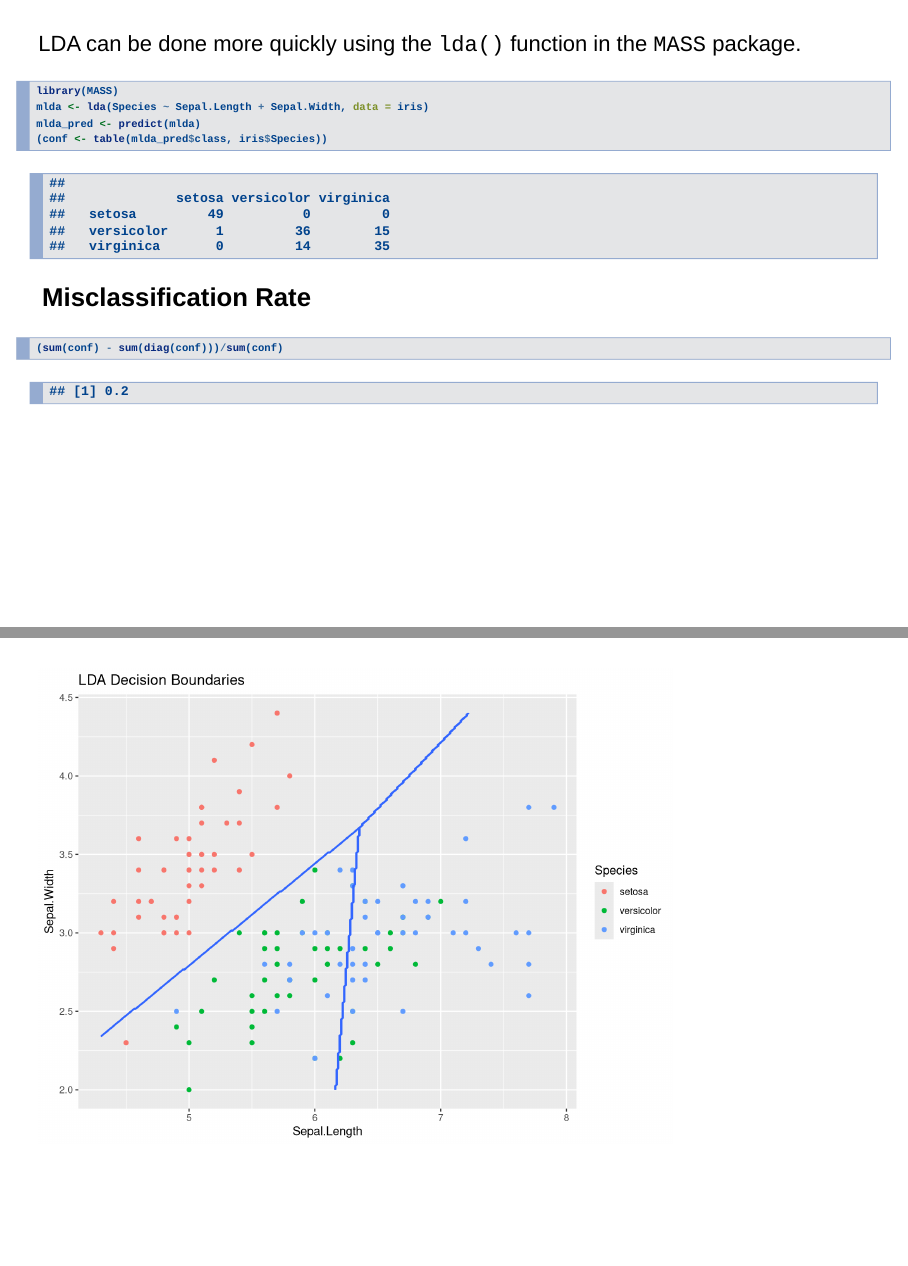
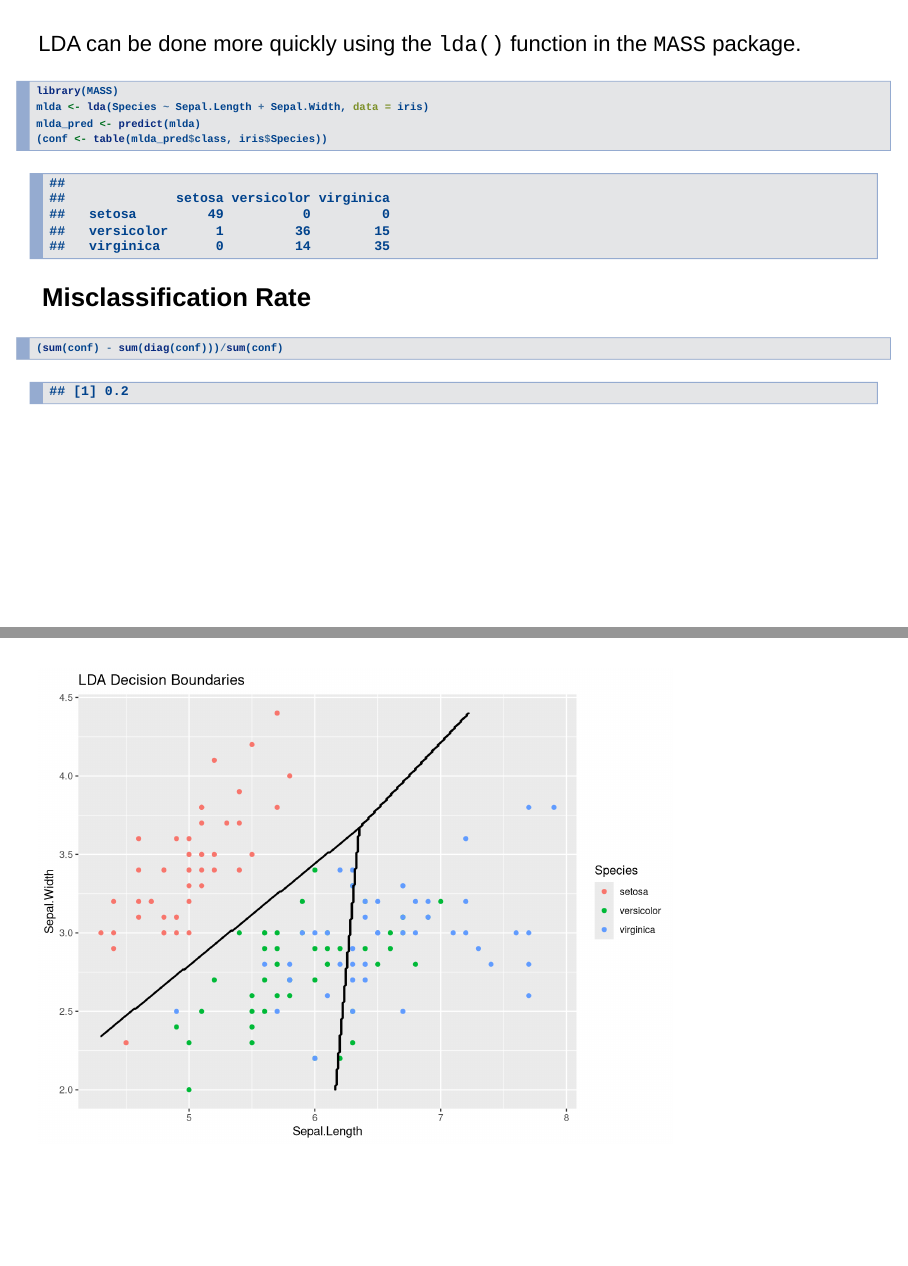
Before and after one commit to andrewpbray/math-243-spring-2016, an R Markdown document (assets/week-06/qda.Rmd): pages 13 and 14 of 18, joined at a grey line. Rendered offline with R 4.5, knitr and Pandoc, with nearby package versions; drawn as Slidy slides in place of the format the file asks for; code that draws random numbers runs with fixed seeds of ours; some code elsewhere in the file could not run offline.

Commit message:
change boundary color

```diff
--- a/assets/week-06/qda.Rmd
+++ b/assets/week-06/qda.Rmd
@@ -169,7 +169,8 @@ lda_predict <- data.frame(contour_data, Species=as.numeric(predict(mlda, contour
 
 p2 <- ggplot(data=iris, aes(x = Sepal.Length, y = Sepal.Width)) +
   geom_point(aes(col=Species)) +
-  stat_contour(aes(x=Sepal.Length, y=Sepal.Width, z=Species), data=lda_predict) +
+  stat_contour(aes(x=Sepal.Length, y=Sepal.Width, z=Species), data=lda_predict,
+               col = 1, lineend = "round") +
   ggtitle("LDA Decision Boundaries")
 
 p2
```
Also changed, not shown: assets/week-06/qda.Rmd (2 more changed lines).
